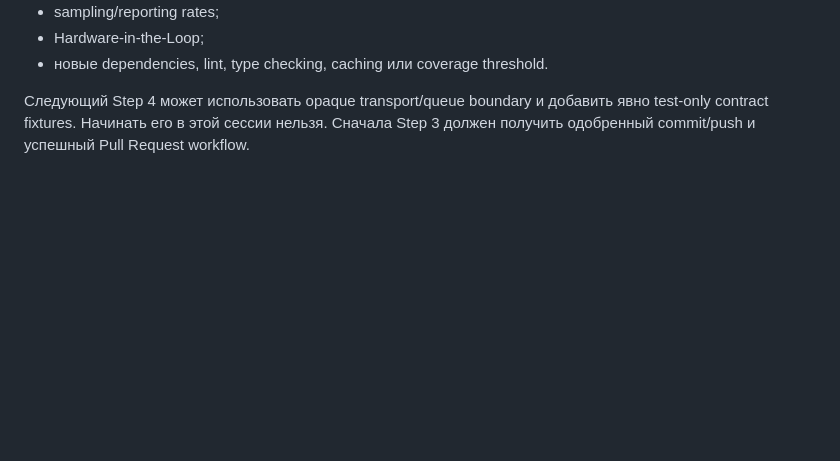
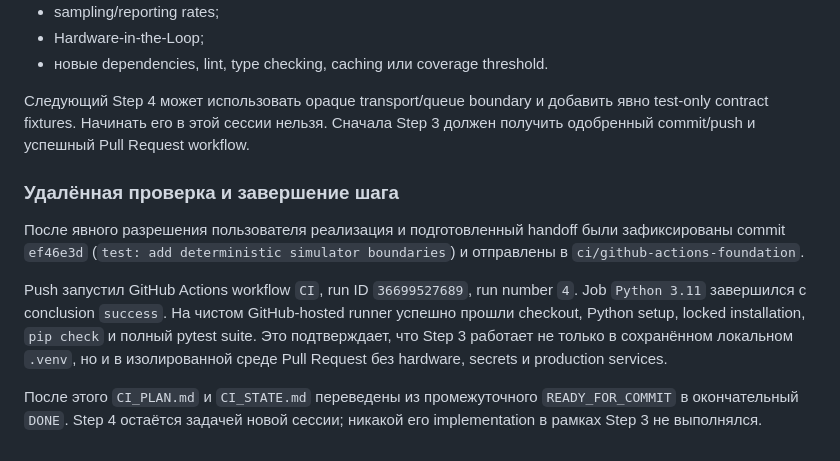
Before and after one commit to evinlort/TLM_device_data_platform, a Markdown page: docs/ci/FLOW_EXPLANATIONS.md, the part around the change. Rendered like a GitHub page; blank space fills up the shorter version.

Commit message:
docs: finalize deterministic simulator boundaries

```diff
--- a/docs/ci/FLOW_EXPLANATIONS.md
+++ b/docs/ci/FLOW_EXPLANATIONS.md
@@ -837,3 +837,20 @@ installed-package boundary, который был установлен на Step
 Следующий Step 4 может использовать opaque transport/queue boundary и добавить
 явно test-only contract fixtures. Начинать его в этой сессии нельзя. Сначала
 Step 3 должен получить одобренный commit/push и успешный Pull Request workflow.
+
+### Удалённая проверка и завершение шага
+
+После явного разрешения пользователя реализация и подготовленный handoff были
+зафиксированы commit `ef46e3d` (`test: add deterministic simulator boundaries`)
+и отправлены в `ci/github-actions-foundation`.
+
+Push запустил GitHub Actions workflow `CI`, run ID `36699527689`, run number
+`4`. Job `Python 3.11` завершился с conclusion `success`. На чистом
+GitHub-hosted runner успешно прошли checkout, Python setup, locked installation,
+`pip check` и полный pytest suite. Это подтверждает, что Step 3 работает не
+только в сохранённом локальном `.venv`, но и в изолированной среде Pull Request
+без hardware, secrets и production services.
+
+После этого `CI_PLAN.md` и `CI_STATE.md` переведены из промежуточного
+`READY_FOR_COMMIT` в окончательный `DONE`. Step 4 остаётся задачей новой сессии;
+никакой его implementation в рамках Step 3 не выполнялся.
```
Also changed, not shown: docs/ci/CI_PLAN.md (+1 -1 lines), docs/ci/CI_STATE.md (+22 -13 lines).
